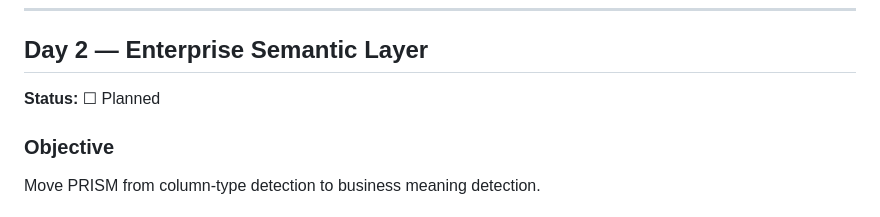
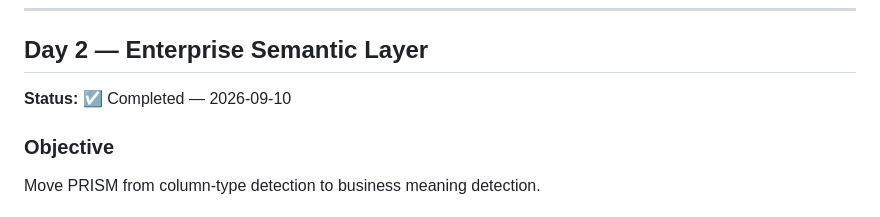
Before and after one commit to Utpal-Mishra/PRISM, a Markdown page: docs/PRISM_15_DAY_ENTERPRISE_ROADMAP.md, the part around the change. Drawn GitHub-style.

Commit message:
Mark Stage 2 semantic layer complete

```diff
--- a/docs/PRISM_15_DAY_ENTERPRISE_ROADMAP.md
+++ b/docs/PRISM_15_DAY_ENTERPRISE_ROADMAP.md
@@ -90,7 +90,7 @@ A user can inspect and export the evidence behind an overview insight without ma
 
 ## Day 2 — Enterprise Semantic Layer
 
-**Status:** ☐ Planned
+**Status:** ☑ Completed — 2026-09-10
 
 ### Objective
 Move PRISM from column-type detection to business meaning detection.
```
